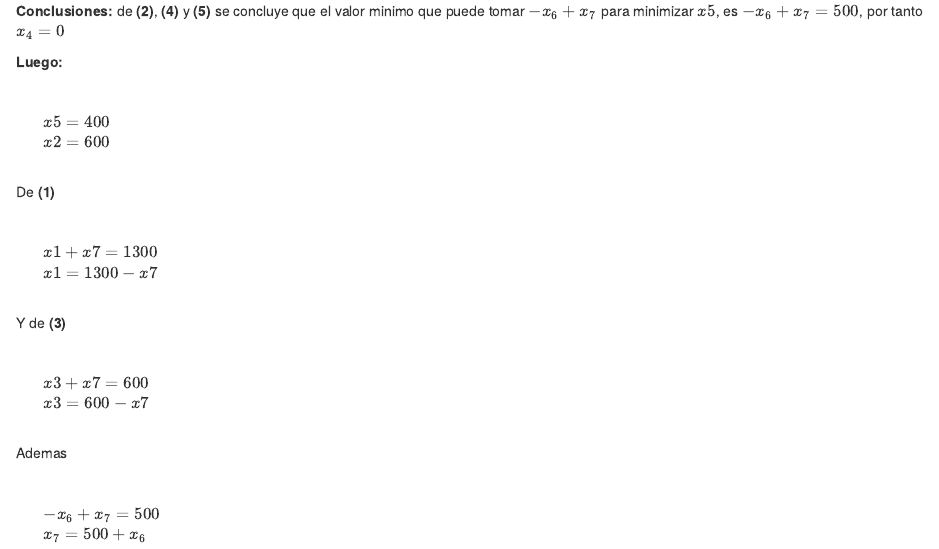
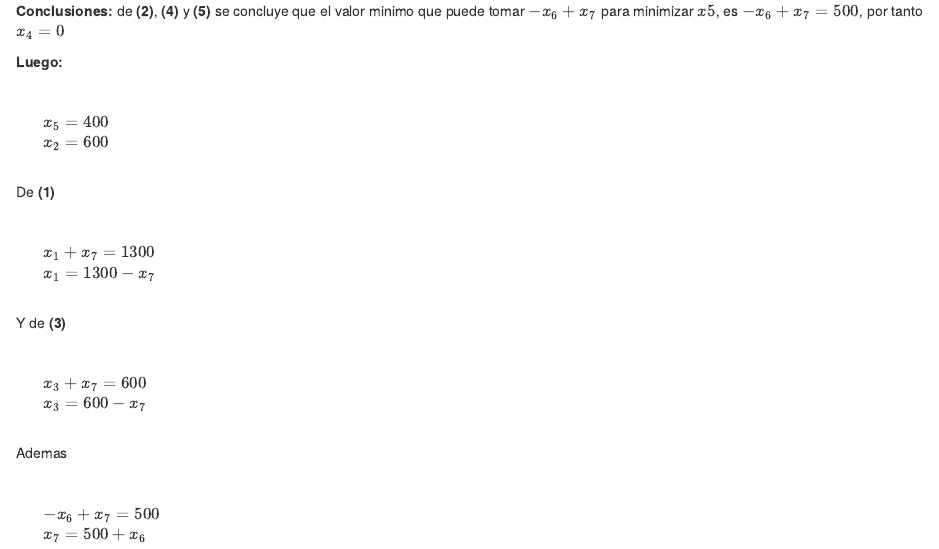
Before and after one commit to caelum777/Data-Science, an R Markdown document (proyecto_1/proyecto_1.Rmd): the page in a window 1100 px wide, from 3540 px down. The pictures show the output file proyecto_1/proyecto_1.html that the author committed with the source, opened offline.

Commit message:
proyecto 1 fixes

```diff
--- a/proyecto_1/proyecto_1.Rmd
+++ b/proyecto_1/proyecto_1.Rmd
@@ -190,9 +190,9 @@ rref(sistema)
 
 \
 
-|        $x5=400$
+|        $x_5=400$
 
-|        $x2=600$
+|        $x_2=600$
 
 \
 
@@ -200,9 +200,9 @@ De **(1)**
 
 \
 
-|        $x1+x7=1300$
+|        $x_1+x_7=1300$
 
-|        $x1=1300-x7$
+|        $x_1=1300-x_7$
 
 \
 
@@ -210,9 +210,9 @@ Y de **(3)**
 
 \
 
-|        $x3+x7=600$
+|        $x_3+x_7=600$
 
-|        $x3=600-x7$
+|        $x_3=600-x_7$
 
 \
 
```
Also changed, not shown: proyecto_1/proyecto_1.html.
